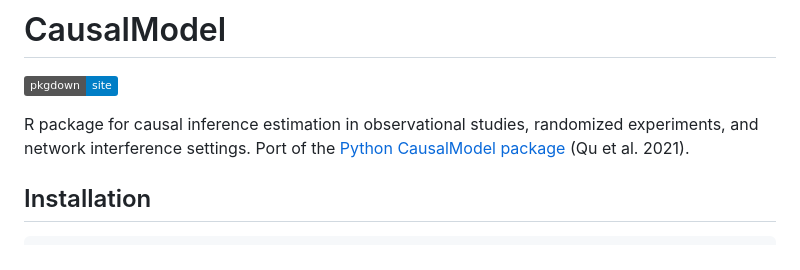
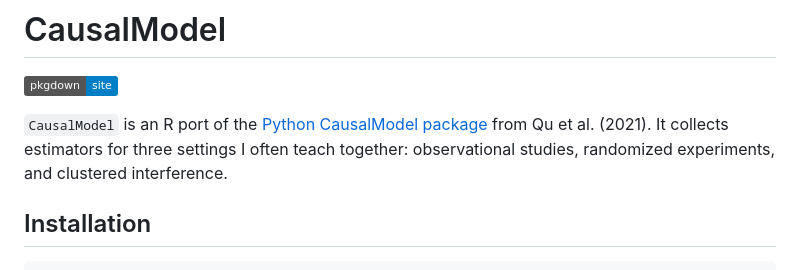
Before and after one commit to xiangao/RCausalModel, a Markdown page: README.md, the part around the change. Drawn GitHub-style; badges without logos.

Commit message:
Rewrite package docs in project voice

```diff
--- a/README.md
+++ b/README.md
@@ -2,7 +2,11 @@
 
 [![pkgdown](https://img.shields.io/badge/pkgdown-site-blue.svg)](https://xiangao.github.io/RCausalModel/)
 
-R package for causal inference estimation in observational studies, randomized experiments, and network interference settings. Port of the [Python CausalModel package](https://github.com/freshtaste/CausalModel) (Qu et al. 2021).
+`CausalModel` is an R port of the
+[Python CausalModel package](https://github.com/freshtaste/CausalModel) from
+Qu et al. (2021). It collects estimators for three settings I often teach
+together: observational studies, randomized experiments, and clustered
+interference.
 
 ## Installation
 
```
